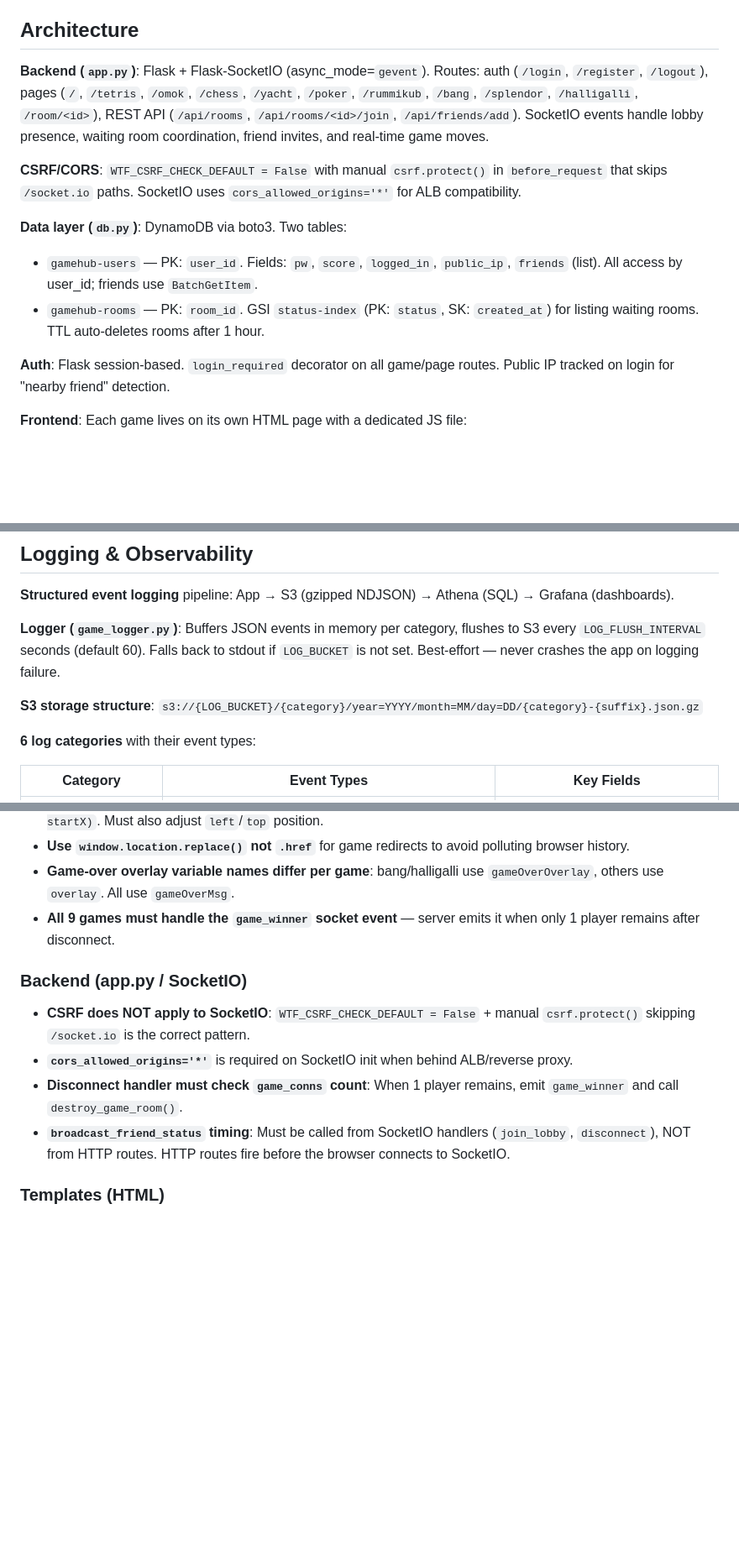
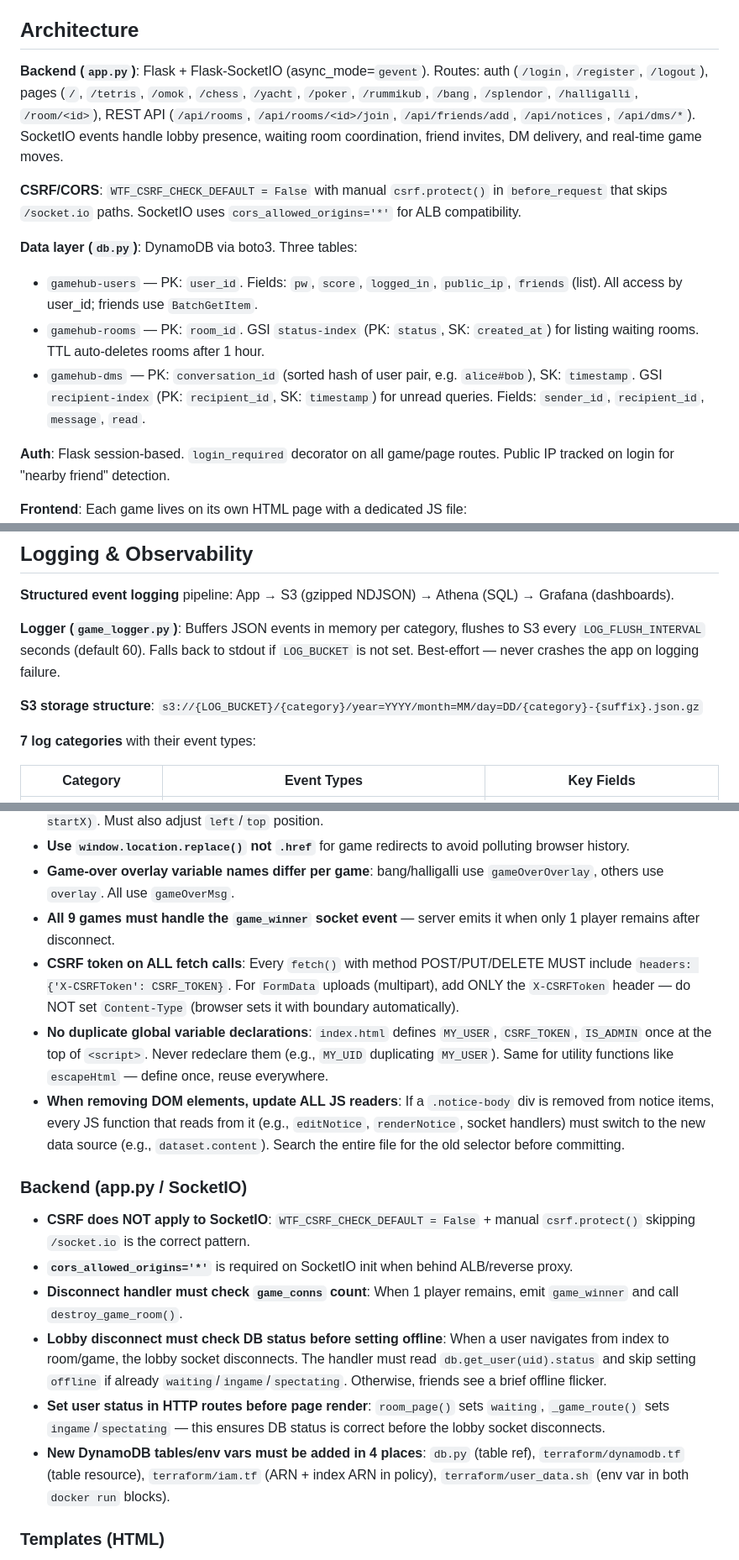
Before and after one commit to mini-game-water/web-resource, a Markdown page: CLAUDE.md, 3 parts joined by grey strips. Shown at 84% size. Rendered like a GitHub page; blank space fills up the shorter version.

```diff
--- a/CLAUDE.md
+++ b/CLAUDE.md
@@ -34,13 +34,14 @@ No test or lint commands are configured. No build step — JS and CSS are served
 
 ## Architecture
 
-**Backend (`app.py`)**: Flask + Flask-SocketIO (async_mode=`gevent`). Routes: auth (`/login`, `/register`, `/logout`), pages (`/`, `/tetris`, `/omok`, `/chess`, `/yacht`, `/poker`, `/rummikub`, `/bang`, `/splendor`, `/halligalli`, `/room/<id>`), REST API (`/api/rooms`, `/api/rooms/<id>/join`, `/api/friends/add`). SocketIO events handle lobby presence, waiting room coordination, friend invites, and real-time game moves.
+**Backend (`app.py`)**: Flask + Flask-SocketIO (async_mode=`gevent`). Routes: auth (`/login`, `/register`, `/logout`), pages (`/`, `/tetris`, `/omok`, `/chess`, `/yacht`, `/poker`, `/rummikub`, `/bang`, `/splendor`, `/halligalli`, `/room/<id>`), REST API (`/api/rooms`, `/api/rooms/<id>/join`, `/api/friends/add`, `/api/notices`, `/api/dms/*`). SocketIO events handle lobby presence, waiting room coordination, friend invites, DM delivery, and real-time game moves.
 
 **CSRF/CORS**: `WTF_CSRF_CHECK_DEFAULT = False` with manual `csrf.protect()` in `before_request` that skips `/socket.io` paths. SocketIO uses `cors_allowed_origins='*'` for ALB compatibility.
 
-**Data layer (`db.py`)**: DynamoDB via boto3. Two tables:
+**Data layer (`db.py`)**: DynamoDB via boto3. Three tables:
 - `gamehub-users` — PK: `user_id`. Fields: `pw`, `score`, `logged_in`, `public_ip`, `friends` (list). All access by user_id; friends use `BatchGetItem`.
 - `gamehub-rooms` — PK: `room_id`. GSI `status-index` (PK: `status`, SK: `created_at`) for listing waiting rooms. TTL auto-deletes rooms after 1 hour.
+- `gamehub-dms` — PK: `conversation_id` (sorted hash of user pair, e.g. `alice#bob`), SK: `timestamp`. GSI `recipient-index` (PK: `recipient_id`, SK: `timestamp`) for unread queries. Fields: `sender_id`, `recipient_id`, `message`, `read`.
 
 **Auth**: Flask session-based. `login_required` decorator on all game/page routes. Public IP tracked on login for "nearby friend" detection.
 
@@ -109,7 +112,7 @@ GitHub repo: `https://github.com/mini-game-water/web-resource.git`. Deploy via `
 
 **S3 storage structure**: `s3://{LOG_BUCKET}/{category}/year=YYYY/month=MM/day=DD/{category}-{suffix}.json.gz`
 
-**6 log categories** with their event types:
+**7 log categories** with their event types:
 
 | Category | Event Types | Key Fields |
 |----------|------------|------------|
@@ -135,13 +153,18 @@ GitHub repo: `https://github.com/mini-game-water/web-resource.git`. Deploy via `
 - **Use `window.location.replace()` not `.href`** for game redirects to avoid polluting browser history.
 - **Game-over overlay variable names differ per game**: bang/halligalli use `gameOverOverlay`, others use `overlay`. All use `gameOverMsg`.
 - **All 9 games must handle the `game_winner` socket event** — server emits it when only 1 player remains after disconnect.
+- **CSRF token on ALL fetch calls**: Every `fetch()` with method POST/PUT/DELETE MUST include `headers: {'X-CSRFToken': CSRF_TOKEN}`. For `FormData` uploads (multipart), add ONLY the `X-CSRFToken` header — do NOT set `Content-Type` (browser sets it with boundary automatically).
+- **No duplicate global variable declarations**: `index.html` defines `MY_USER`, `CSRF_TOKEN`, `IS_ADMIN` once at the top of `<script>`. Never redeclare them (e.g., `MY_UID` duplicating `MY_USER`). Same for utility functions like `escapeHtml` — define once, reuse everywhere.
+- **When removing DOM elements, update ALL JS readers**: If a `.notice-body` div is removed from notice items, every JS function that reads from it (e.g., `editNotice`, `renderNotice`, socket handlers) must switch to the new data source (e.g., `dataset.content`). Search the entire file for the old selector before committing.
 
 ### Backend (app.py / SocketIO)
 
 - **CSRF does NOT apply to SocketIO**: `WTF_CSRF_CHECK_DEFAULT = False` + manual `csrf.protect()` skipping `/socket.io` is the correct pattern.
 - **`cors_allowed_origins='*'`** is required on SocketIO init when behind ALB/reverse proxy.
 - **Disconnect handler must check `game_conns` count**: When 1 player remains, emit `game_winner` and call `destroy_game_room()`.
-- **`broadcast_friend_status` timing**: Must be called from SocketIO handlers (`join_lobby`, `disconnect`), NOT from HTTP routes. HTTP routes fire before the browser connects to SocketIO.
+- **Lobby disconnect must check DB status before setting offline**: When a user navigates from index to room/game, the lobby socket disconnects. The handler must read `db.get_user(uid).status` and skip setting `offline` if already `waiting`/`ingame`/`spectating`. Otherwise, friends see a brief offline flicker.
+- **Set user status in HTTP routes before page render**: `room_page()` sets `waiting`, `_game_route()` sets `ingame`/`spectating` — this ensures DB status is correct before the lobby socket disconnects.
+- **New DynamoDB tables/env vars must be added in 4 places**: `db.py` (table ref), `terraform/dynamodb.tf` (table resource), `terraform/iam.tf` (ARN + index ARN in policy), `terraform/user_data.sh` (env var in both `docker run` blocks).
 
 ### Templates (HTML)
 
```
Also changed, not shown: other parts of CLAUDE.md (+23 -3 lines).
